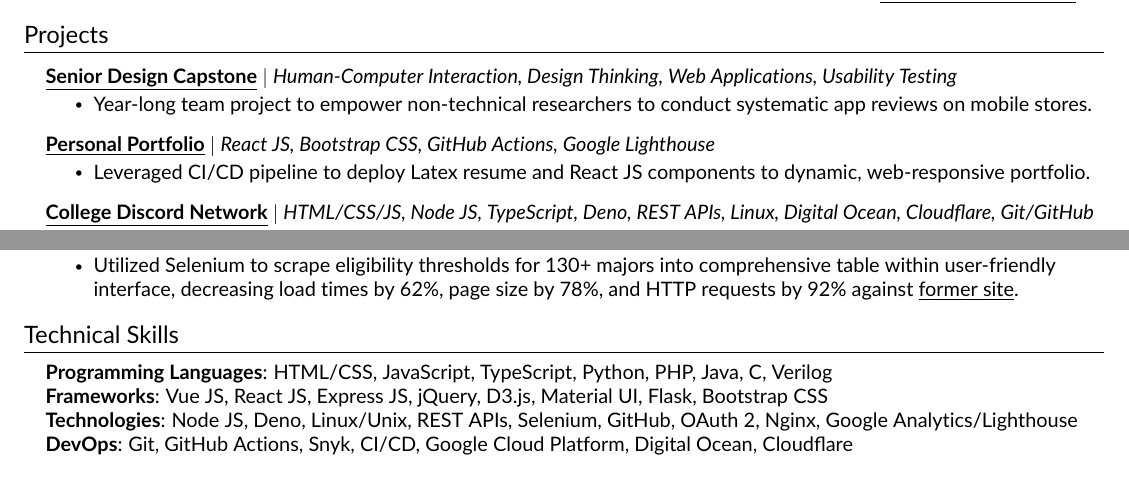
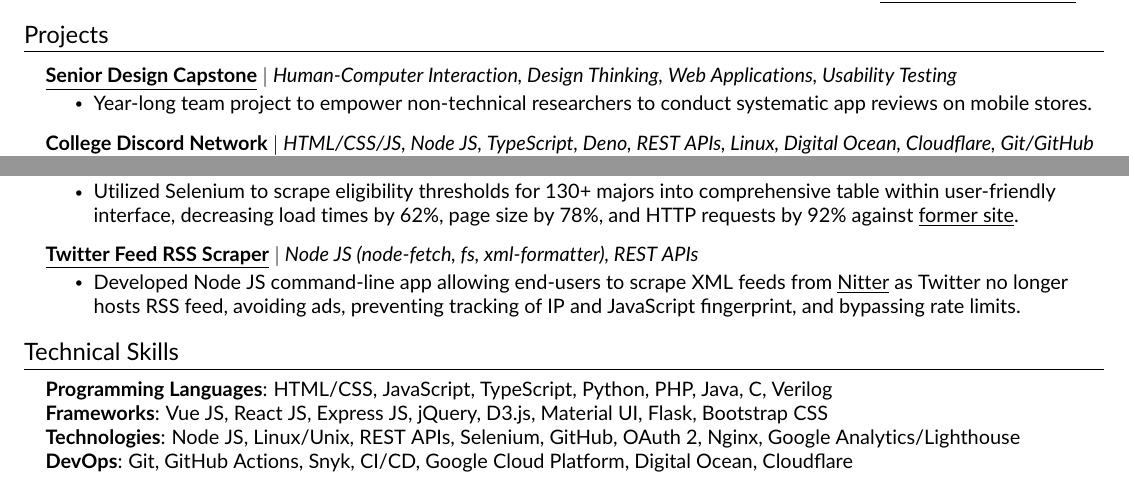
Before and after one commit to JAVAB3ANS/portfolio, a LaTeX CV (resume.tex, which reads resume/projects.tex, resume/skills.tex): two parts of the page, joined at a grey line, cut so that both start at the same text. Compiled offline with pdfLaTeX.

Commit message:
heavy updates 2.0

```diff
--- a/resume/projects.tex
+++ b/resume/projects.tex
@@ -6,11 +6,6 @@
         \resumeItemListStart
         \resumeItem{Year-long team project to empower non-technical researchers to conduct systematic app reviews on mobile stores.}
          \resumeItemListEnd
-      \resumeProjectHeading
-          {\textbf{\href{https://github.com/JAVAB3ANS/portfolio}{\underline{Personal Portfolio}}} $|$ \emph{React JS, Bootstrap CSS, GitHub Actions, Google Lighthouse}}{}
-          \resumeItemListStart
-            \resumeItem{Leveraged CI/CD pipeline to deploy Latex resume and React JS components to dynamic, web-responsive portfolio.}
-          \resumeItemListEnd
       \resumeProjectHeading
           {\textbf{\href{https://github.com/JAVAB3ANS/scu-discord-bot}{\underline{College Discord Network}}} $|$ \emph{HTML/CSS/JS, Node JS, TypeScript, Deno, REST APIs, Linux, Digital Ocean, Cloudflare, Git/GitHub}}{}
           \resumeItemListStart
@@ -37,4 +32,9 @@
             \resumeItem{Developed search-indexed app backend (Flask) and frontend (HTML, Bulma CSS, and Vue JS) for students to calculate admission chances into general programs and/or engineering majors at San Jose State University.}
             \resumeItem{Utilized Selenium to scrape eligibility thresholds for 130+ majors into comprehensive table within user-friendly interface, decreasing load times by 62\%, page size by 78\%, and HTTP requests by 92\% against \href{https://www.sjsu.edu/admissions/impaction/freshmen-impaction-results/index.php}{\underline{former site}}.}
           \resumeItemListEnd
+        \resumeProjectHeading
+        {\textbf{\href{https://github.com/JAVAB3ANS/twitter-rss-scraper-without-auth}{\underline{Twitter Feed RSS Scraper}}} $|$ \emph{Node JS (node-fetch, fs, xml-formatter), REST APIs}}{}
+            \resumeItemListStart
+                \resumeItem{Developed Node JS command-line app allowing end-users to scrape XML feeds from \href{https://www.inputmag.com/tech/nitter-is-a-new-front-end-for-twitter-that-helps-hide-you-from-advertisers}{\underline{Nitter}} as Twitter no longer hosts RSS feed, avoiding ads, preventing tracking of IP and JavaScript fingerprint, and bypassing rate limits.}
+            \resumeItemListEnd
     \resumeSubHeadingListEnd
--- a/resume/skills.tex
+++ b/resume/skills.tex
@@ -4,7 +4,7 @@
     \small{\item{
      \textbf{Programming Languages}{: HTML/CSS, JavaScript, TypeScript, Python, PHP, Java, C, Verilog} \\
      \textbf{Frameworks}{: Vue JS, React JS, Express JS, jQuery, D3.js, Material UI, Flask, Bootstrap CSS } \\
-     \textbf{Technologies}{: Node JS, Deno, Linux/Unix, REST APIs, Selenium, GitHub, OAuth 2, Nginx, Google Analytics/Lighthouse } \\
+     \textbf{Technologies}{: Node JS, Linux/Unix, REST APIs, Selenium, GitHub, OAuth 2, Nginx, Google Analytics/Lighthouse } \\
      \textbf{DevOps}{: Git, GitHub Actions, Snyk, CI/CD, Google Cloud Platform, Digital Ocean, Cloudflare }
     }}
  \end{itemize}
```
Also changed, not shown: resume/education.tex (+0 -1 lines).
